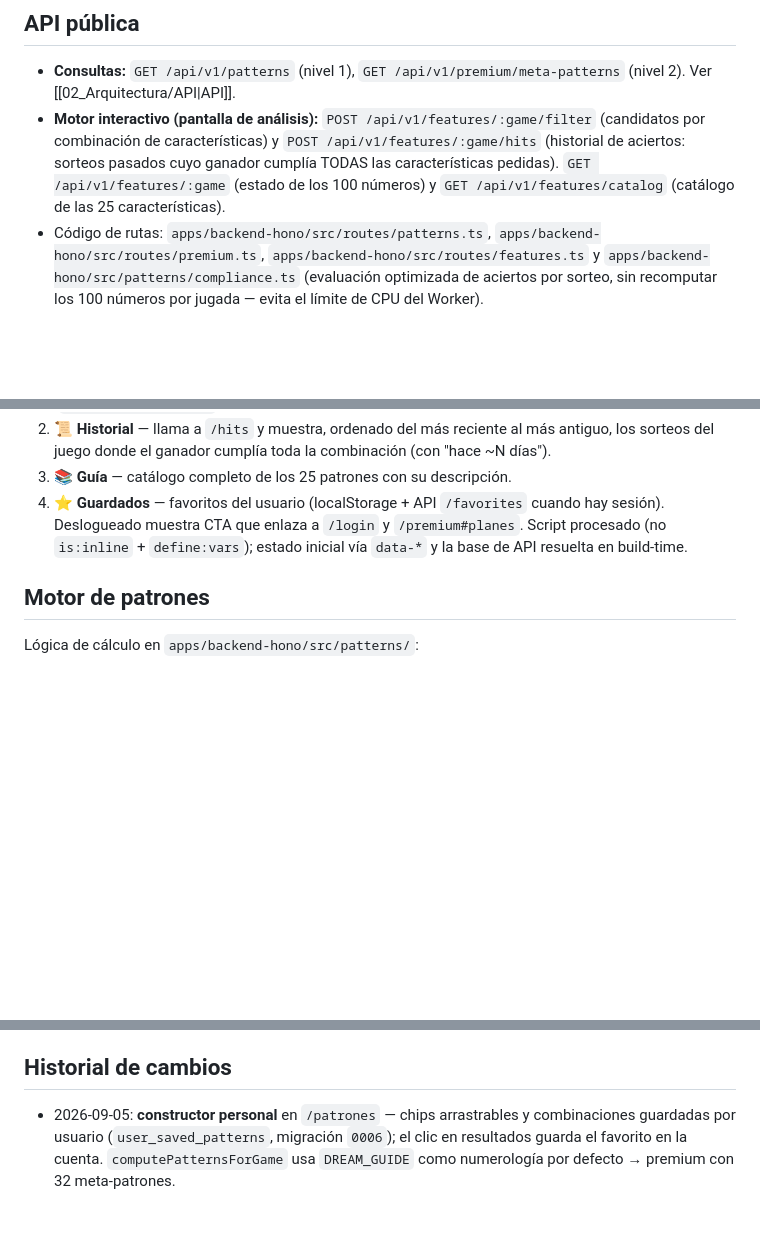
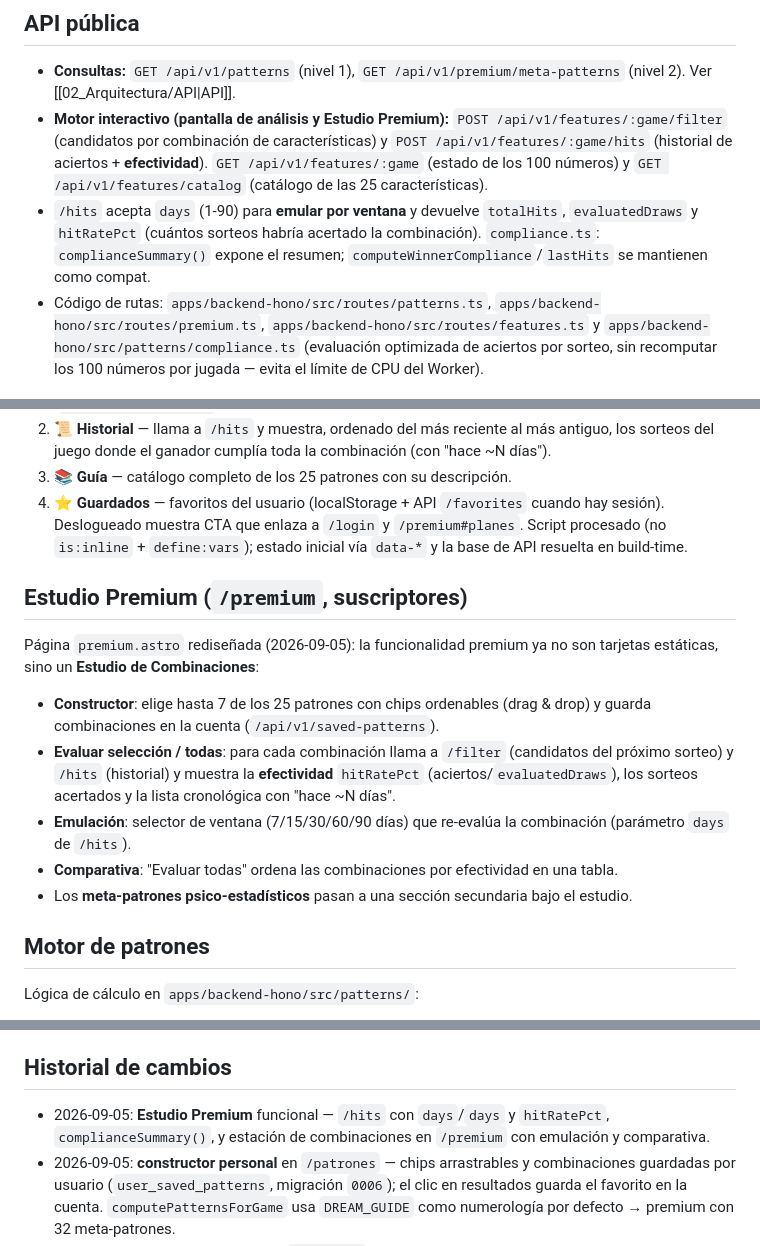
Before and after one commit to ogescoto/loto-honduras-analytics, a Markdown page: docs/04_Modulos/Patrones.md, 3 parts joined by grey strips. GitHub-like rendering; blank space fills up the shorter version.

Commit message:
docs(obsidian): Estudio Premium funcional (efectividad, emulación, comparativa)
Patrones.md: /hits con days y hitRatePct, complianceSummary, sección Estudio Premium
Frontend.md: /premium como Estudio Premium (constructor+efectividad+emulación+comparativa)

```diff
--- a/docs/04_Modulos/Patrones.md
+++ b/docs/04_Modulos/Patrones.md
@@ -22,7 +22,8 @@ Servir los patrones analíticos de la plataforma en dos niveles: **nivel 1** (da
 
 ## API pública
 - **Consultas:** `GET /api/v1/patterns` (nivel 1), `GET /api/v1/premium/meta-patterns` (nivel 2). Ver [[02_Arquitectura/API|API]].
-- **Motor interactivo (pantalla de análisis):** `POST /api/v1/features/:game/filter` (candidatos por combinación de características) y `POST /api/v1/features/:game/hits` (historial de aciertos: sorteos pasados cuyo ganador cumplía TODAS las características pedidas). `GET /api/v1/features/:game` (estado de los 100 números) y `GET /api/v1/features/catalog` (catálogo de las 25 características).
+- **Motor interactivo (pantalla de análisis y Estudio Premium):** `POST /api/v1/features/:game/filter` (candidatos por combinación de características) y `POST /api/v1/features/:game/hits` (historial de aciertos + **efectividad**). `GET /api/v1/features/:game` (estado de los 100 números) y `GET /api/v1/features/catalog` (catálogo de las 25 características).
+- `/hits` acepta `days` (1-90) para **emular por ventana** y devuelve `totalHits`, `evaluatedDraws` y `hitRatePct` (cuántos sorteos habría acertado la combinación). `compliance.ts`: `complianceSummary()` expone el resumen; `computeWinnerCompliance`/`lastHits` se mantienen como compat.
 - Código de rutas: `apps/backend-hono/src/routes/patterns.ts`, `apps/backend-hono/src/routes/premium.ts`, `apps/backend-hono/src/routes/features.ts` y `apps/backend-hono/src/patterns/compliance.ts` (evaluación optimizada de aciertos por sorteo, sin recomputar los 100 números por jugada — evita el límite de CPU del Worker).
 
 ## Pantalla de análisis (`/patrones`)
@@ -32,6 +33,14 @@ Rediseñada (2026-09-05) con 4 tabs internos y datos cargados client-side:
 3. **📚 Guía** — catálogo completo de los 25 patrones con su descripción.
 4. **⭐ Guardados** — favoritos del usuario (localStorage + API `/favorites` cuando hay sesión).
 Deslogueado muestra CTA que enlaza a `/login` y `/premium#planes`. Script procesado (no `is:inline` + `define:vars`); estado inicial vía `data-*` y la base de API resuelta en build-time.
+
+## Estudio Premium (`/premium`, suscriptores)
+Página `premium.astro` rediseñada (2026-09-05): la funcionalidad premium ya no son tarjetas estáticas, sino un **Estudio de Combinaciones**:
+- **Constructor**: elige hasta 7 de los 25 patrones con chips ordenables (drag & drop) y guarda combinaciones en la cuenta (`/api/v1/saved-patterns`).
+- **Evaluar selección / todas**: para cada combinación llama a `/filter` (candidatos del próximo sorteo) y `/hits` (historial) y muestra la **efectividad** `hitRatePct` (aciertos/`evaluatedDraws`), los sorteos acertados y la lista cronológica con "hace ~N días".
+- **Emulación**: selector de ventana (7/15/30/60/90 días) que re-evalúa la combinación (parámetro `days` de `/hits`).
+- **Comparativa**: "Evaluar todas" ordena las combinaciones por efectividad en una tabla.
+- Los **meta-patrones psico-estadísticos** pasan a una sección secundaria bajo el estudio.
 
 ## Motor de patrones
 Lógica de cálculo en `apps/backend-hono/src/patterns/`:
@@ -63,6 +72,7 @@ Lógica de cálculo en `apps/backend-hono/src/patterns/`:
 - Falta el **disparador programado** independiente que ejecute `computePatternsForGame` periódicamente (hoy se recalcula en background tras cada ingestión).
 
 ## Historial de cambios
+- 2026-09-05: **Estudio Premium** funcional — `/hits` con `days`/`days` y `hitRatePct`, `complianceSummary()`, y estación de combinaciones en `/premium` con emulación y comparativa.
 - 2026-09-05: **constructor personal** en `/patrones` — chips arrastrables y combinaciones guardadas por usuario (`user_saved_patterns`, migración `0006`); el clic en resultados guarda el favorito en la cuenta. `computePatternsForGame` usa `DREAM_GUIDE` como numerología por defecto → premium con 32 meta-patrones.
 - 2026-09-05: rediseñada la pantalla `/patrones` (tabs Candidatos/Historial/Guía/Guardados) y documentado el motor interactivo (catalog, filter, hits con `compliance.ts`).
 - 2026-06-21: documentado el motor de patrones implementado (`engine.ts`, `dream-guide.ts`, `compute.ts`): ventanas 30/90/365, rachas inversas, par/impar y meta-patrones psico-estadísticos persistidos. Resuelto el pendiente de cálculo.
```
Also changed, not shown: docs/04_Modulos/Frontend.md (+2 -1 lines).
